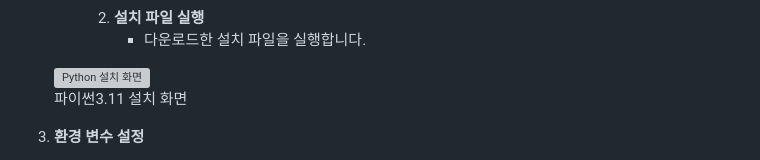
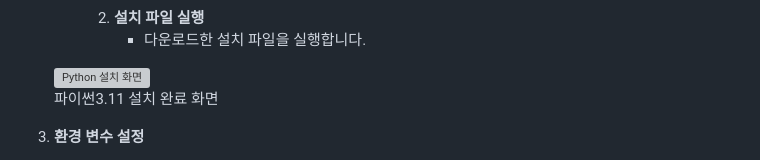
Before and after one commit to nttkor/codyssey, a Markdown page: 과정01_세계적인브랜드반달곰커피/문제_1_반달곰커피의시작/문제1반달곰커피의시작.md, the part around the change. Drawn GitHub-style; grey boxes are pictures that could not be loaded.

Commit message:
Fix typo in Python installation completion description

```diff
--- a/과정01_세계적인브랜드반달곰커피/문제_1_반달곰커피의시작/문제1반달곰커피의시작.md
+++ b/과정01_세계적인브랜드반달곰커피/문제_1_반달곰커피의시작/문제1반달곰커피의시작.md
@@ -38,7 +38,7 @@
          - 다운로드한 설치 파일을 실행합니다.
 
    <img src="./img/python1.png" width="300" alt="Python 설치 화면"><br>
-      파이썬3.11 설치 화면
+      파이썬3.11 설치 완료 화면
 
 3. **환경 변수 설정**
    - Python과 Python 패키지 관리자(`pip`)를 환경 변수에 등록
```
